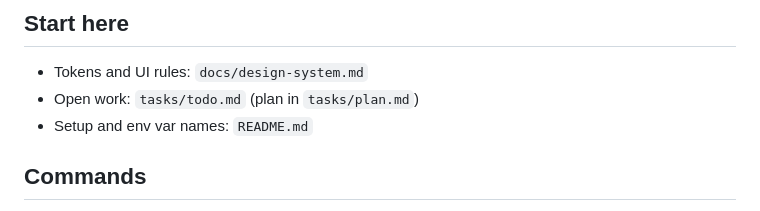
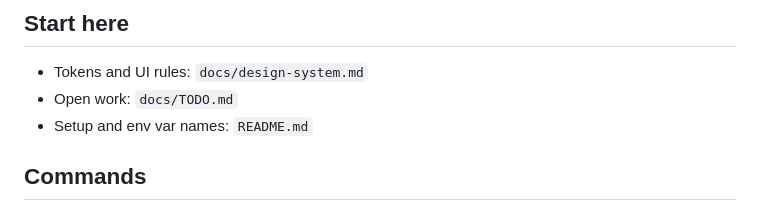
Before and after one commit to raihanpka/raihanpk.com, a Markdown page: AGENTS.md, the part around the change. Rendered like a GitHub page.

Commit message:
docs(agents): point open work to docs/TODO.md

```diff
--- a/AGENTS.md
+++ b/AGENTS.md
@@ -5,7 +5,7 @@ Personal site for raihanpk. Astro (static output, Vercel adapter) with React isl
 ## Start here
 
 - Tokens and UI rules: `docs/design-system.md`
-- Open work: `tasks/todo.md` (plan in `tasks/plan.md`)
+- Open work: `docs/TODO.md`
 - Setup and env var names: `README.md`
 
 ## Commands
```
